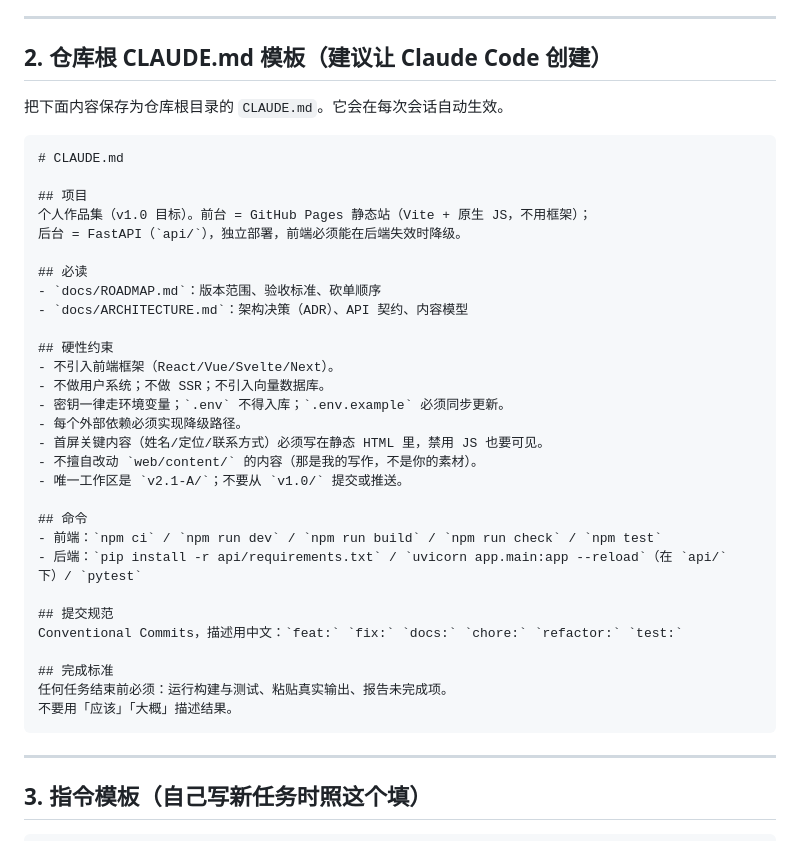
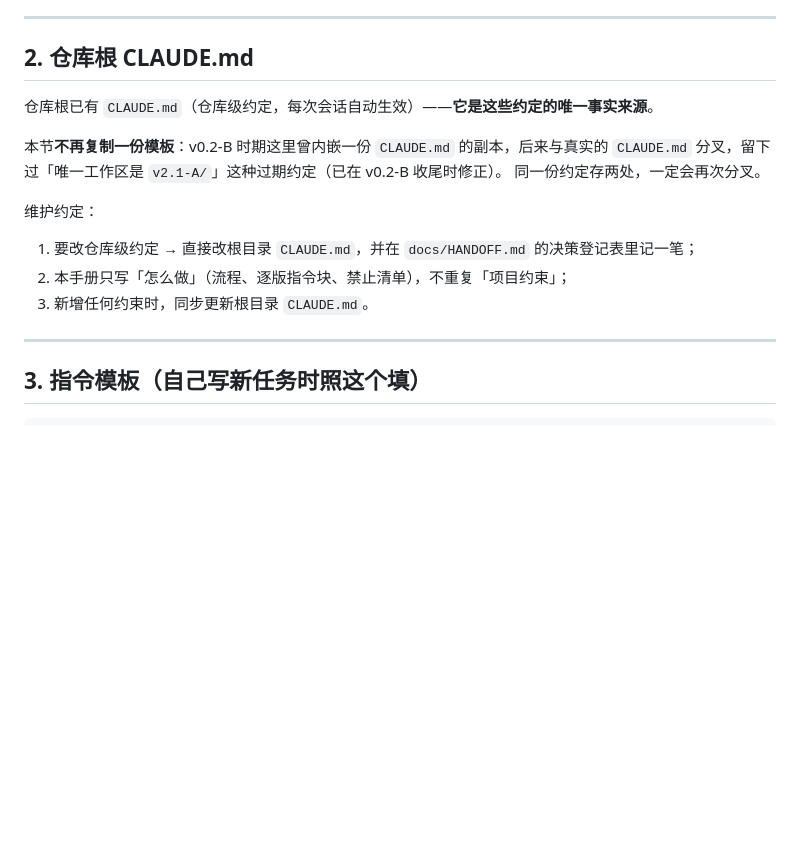
Before and after one commit to Mucheng-zzb/personal-portfolio, a Markdown page: docs/CLAUDE-CODE-PLAYBOOK.md, the part around the change. Drawn GitHub-style; blank space fills up the shorter version.

Commit message:
docs: PLAYBOOK §2 改为指向仓库根 CLAUDE.md，去掉重复模板
- 原来这里内嵌一份 CLAUDE.md 副本，已与真实的 CLAUDE.md 分叉，
  留下过「唯一工作区是 v2.1-A/」这种过期约定
- 改为声明「根目录 CLAUDE.md 是唯一事实来源」+ 三条维护约定，
  同一份约定不再存两处

Co-Authored-By: Claude Code <noreply@anthropic.com>

```diff
--- a/docs/CLAUDE-CODE-PLAYBOOK.md
+++ b/docs/CLAUDE-CODE-PLAYBOOK.md
@@ -37,41 +37,18 @@ Claude Code 在每个任务中必须遵守：
 
 ---
 
-## 2. 仓库根 CLAUDE.md 模板（建议让 Claude Code 创建）
+## 2. 仓库根 CLAUDE.md
 
-把下面内容保存为仓库根目录的 `CLAUDE.md`。它会在每次会话自动生效。
+仓库根已有 `CLAUDE.md`（仓库级约定，每次会话自动生效）——**它是这些约定的唯一事实来源**。
 
-~~~markdown
-# CLAUDE.md
+本节**不再复制一份模板**：v0.2-B 时期这里曾内嵌一份 `CLAUDE.md` 的副本，后来与真实的
+`CLAUDE.md` 分叉，留下过「唯一工作区是 `v2.1-A/`」这种过期约定（已在 v0.2-B 收尾时修正）。
+同一份约定存两处，一定会再次分叉。
 
-## 项目
-个人作品集（v1.0 目标）。前台 = GitHub Pages 静态站（Vite + 原生 JS，不用框架）；
-后台 = FastAPI（`api/`），独立部署，前端必须能在后端失效时降级。
-
-## 必读
-- `docs/ROADMAP.md`：版本范围、验收标准、砍单顺序
-- `docs/ARCHITECTURE.md`：架构决策（ADR）、API 契约、内容模型
-
-## 硬性约束
-- 不引入前端框架（React/Vue/Svelte/Next）。
-- 不做用户系统；不做 SSR；不引入向量数据库。
-- 密钥一律走环境变量；`.env` 不得入库；`.env.example` 必须同步更新。
-- 每个外部依赖必须实现降级路径。
-- 首屏关键内容（姓名/定位/联系方式）必须写在静态 HTML 里，禁用 JS 也要可见。
-- 不擅自改动 `web/content/` 的内容（那是我的写作，不是你的素材）。
-- 唯一工作区是 `v2.1-A/`；不要从 `v1.0/` 提交或推送。
-
-## 命令
-- 前端：`npm ci` / `npm run dev` / `npm run build` / `npm run check` / `npm test`
-- 后端：`pip install -r api/requirements.txt` / `uvicorn app.main:app --reload`（在 `api/` 下）/ `pytest`
-
-## 提交规范
-Conventional Commits，描述用中文：`feat:` `fix:` `docs:` `chore:` `refactor:` `test:`
-
-## 完成标准
-任何任务结束前必须：运行构建与测试、粘贴真实输出、报告未完成项。
-不要用「应该」「大概」描述结果。
-~~~
+维护约定：
+1. 要改仓库级约定 → 直接改根目录 `CLAUDE.md`，并在 `docs/HANDOFF.md` 的决策登记表里记一笔；
+2. 本手册只写「怎么做」（流程、逐版指令块、禁止清单），不重复「项目约束」；
+3. 新增任何约束时，同步更新根目录 `CLAUDE.md`。
 
 ---
 
```
